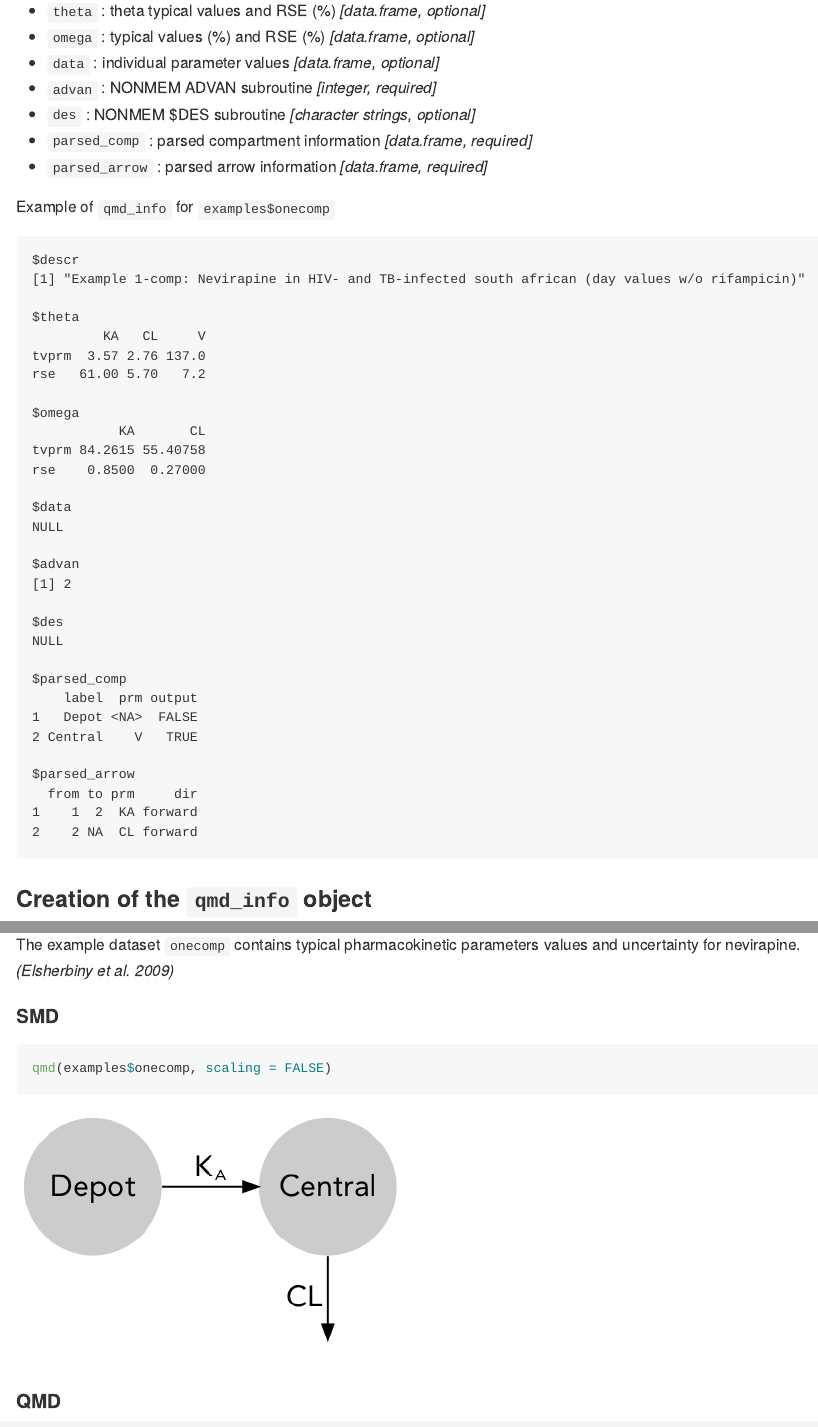
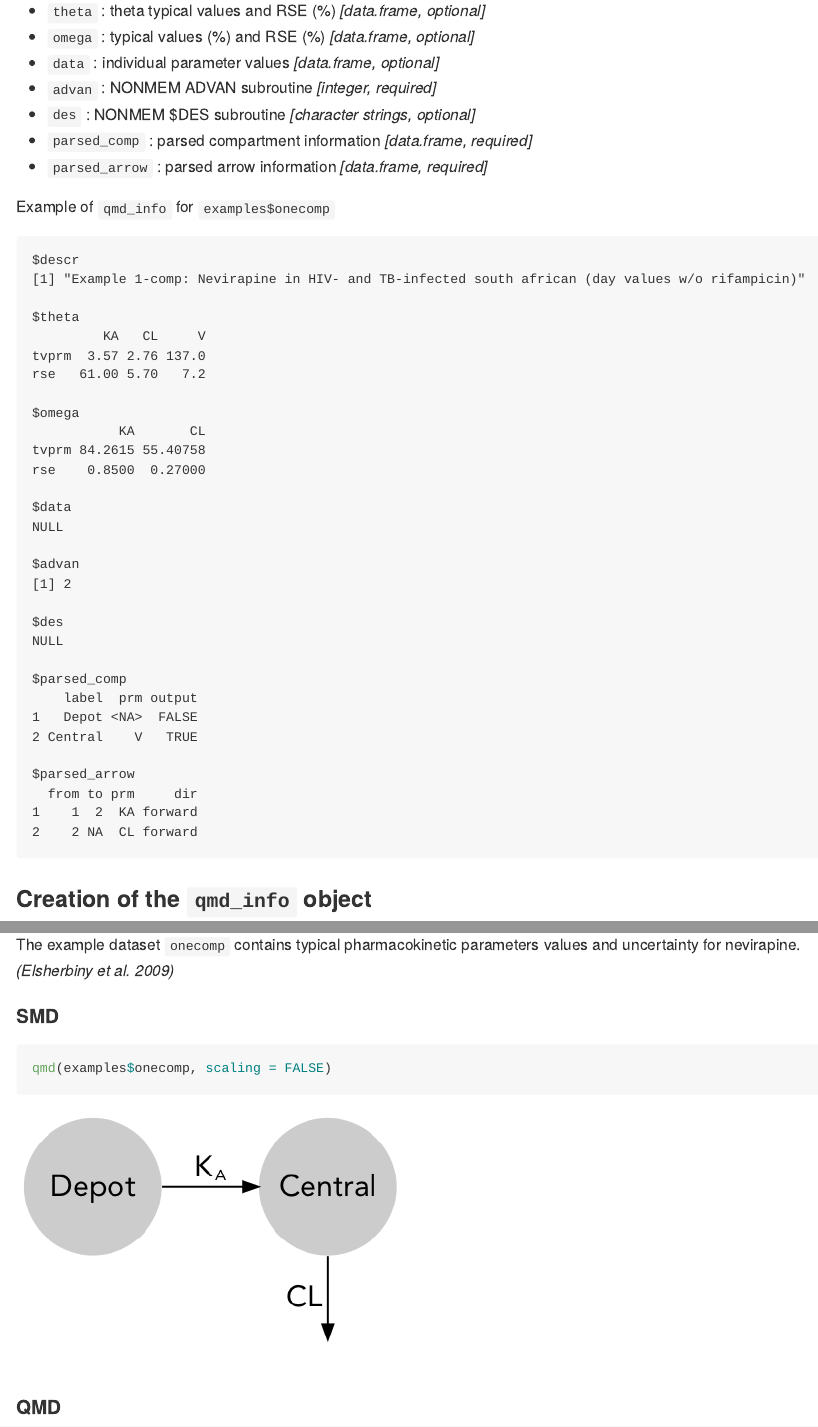
Before and after one commit to bguiastr/modelviz, an R Markdown document (README.Rmd): the page in a window 1100 px wide, from 2240 px down, and a second part further down, joined at a grey line. The pictures show the output file README.md that the author committed with the source, drawn offline in the style of GitHub; badge pictures from the web are left out.

Commit message:
Fix pictures

````diff
--- a/README.Rmd
+++ b/README.Rmd
@@ -154,7 +154,7 @@ qmd(examples$onecomp, scaling = FALSE,
 qmd(examples$onecomp, scaling = FALSE)
 ```
 
-<img src="inst/img/1_comp_unscaled.png" align="center">
+<img src="inst/img/1_comp_unscaled.png">
 
 #### QMD
 ```{r onecomp file, eval = TRUE, echo = FALSE}
````
Also changed, not shown: README.md, inst/img/pbpk.png, README.Rmd (2 more changed lines).
